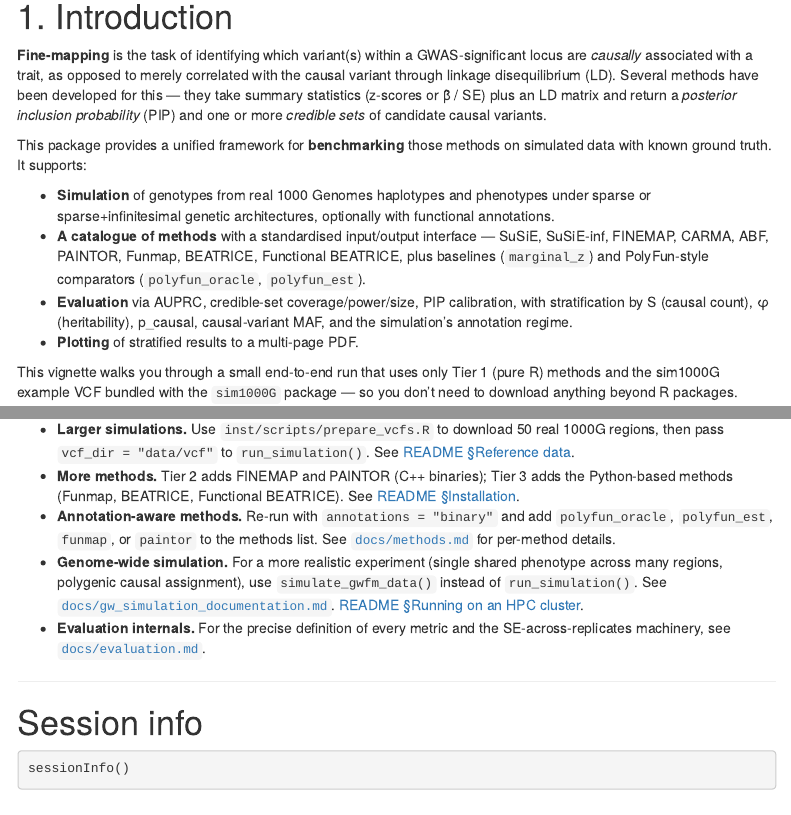
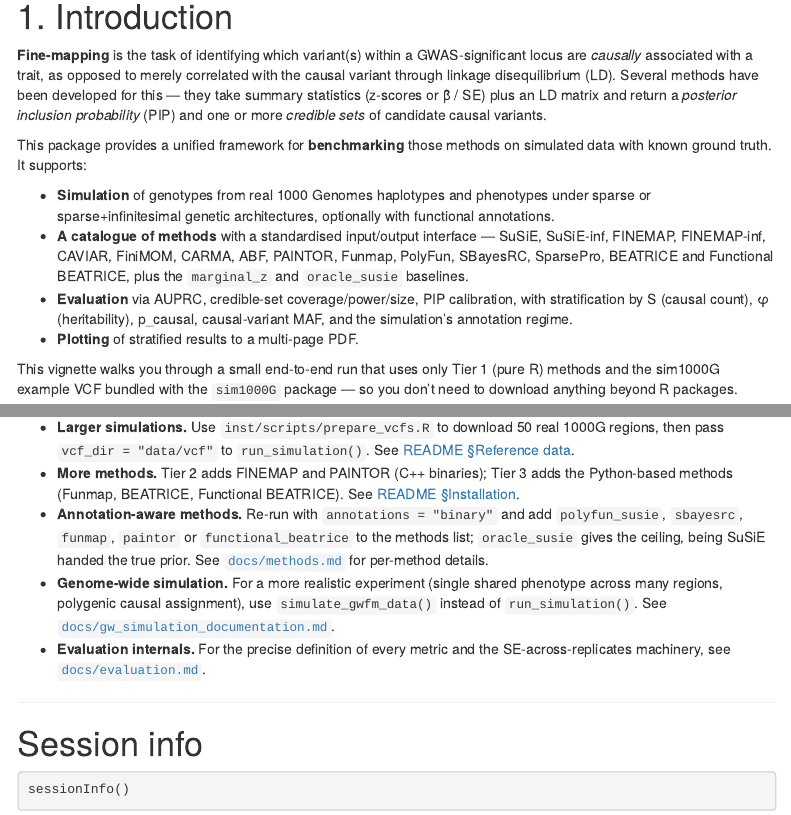
Before and after one commit to lucassiu14/fine-mapping-benchmark, an R Markdown document (vignettes/getting-started.Rmd): the page in a window 1100 px wide, from 190 px down, and a second part further down, joined at a grey line. Rendered offline with R 4.5, knitr and Pandoc, with nearby package versions; some code elsewhere in the file could not run offline; menus at the side of the page are left out.

Commit message:
Vignette: drop the removed methods and the dead HPC link
The "what next" section told the reader to add polyfun_est, which no
longer exists, and polyfun_oracle, now oracle_susie; the overview listed
the Phase-2 method set. It also linked to a README section on running on
an HPC cluster, which went with the orchestration scripts.

Re-checked: R CMD check still Status: OK.

Co-Authored-By: Claude Opus 5 <noreply@anthropic.com>

```diff
--- a/vignettes/getting-started.Rmd
+++ b/vignettes/getting-started.Rmd
@@ -43,9 +43,9 @@ on simulated data with known ground truth. It supports:
   under sparse or sparse+infinitesimal genetic architectures, optionally with
   functional annotations.
 - **A catalogue of methods** with a standardised input/output interface —
-  SuSiE, SuSiE-inf, FINEMAP, CARMA, ABF, PAINTOR, Funmap, BEATRICE, Functional
-  BEATRICE, plus baselines (`marginal_z`) and PolyFun-style comparators
-  (`polyfun_oracle`, `polyfun_est`).
+  SuSiE, SuSiE-inf, FINEMAP, FINEMAP-inf, CAVIAR, FiniMOM, CARMA, ABF,
+  PAINTOR, Funmap, PolyFun, SBayesRC, SparsePro, BEATRICE and Functional
+  BEATRICE, plus the `marginal_z` and `oracle_susie` baselines.
 - **Evaluation** via AUPRC, credible-set coverage/power/size, PIP calibration,
   with stratification by S (causal count), φ (heritability), p_causal,
   causal-variant MAF, and the simulation's annotation regime.
@@ -367,14 +367,15 @@ You now have a working end-to-end pipeline. Common next steps:
 - **More methods.** Tier 2 adds FINEMAP and PAINTOR (C++ binaries); Tier 3
   adds the Python-based methods (Funmap, BEATRICE, Functional BEATRICE).
   See [README §Installation](../README.md#installation).
-- **Annotation-aware methods.** Re-run with `annotations = "binary"` and
-  add `polyfun_oracle`, `polyfun_est`, `funmap`, or `paintor` to the methods
-  list. See [`docs/methods.md`](../docs/methods.md) for per-method details.
+- **Annotation-aware methods.** Re-run with `annotations = "binary"` and add
+  `polyfun_susie`, `sbayesrc`, `funmap`, `paintor` or `functional_beatrice` to
+  the methods list; `oracle_susie` gives the ceiling, being SuSiE handed the
+  true prior. See [`docs/methods.md`](../docs/methods.md) for per-method
+  details.
 - **Genome-wide simulation.** For a more realistic experiment (single shared
   phenotype across many regions, polygenic causal assignment), use
   `simulate_gwfm_data()` instead of `run_simulation()`. See
   [`docs/gw_simulation_documentation.md`](../docs/gw_simulation_documentation.md).
-  [README §Running on an HPC cluster](../README.md#running-on-an-hpc-cluster).
 - **Evaluation internals.** For the precise definition of every metric and
   the SE-across-replicates machinery, see
   [`docs/evaluation.md`](../docs/evaluation.md).
```
